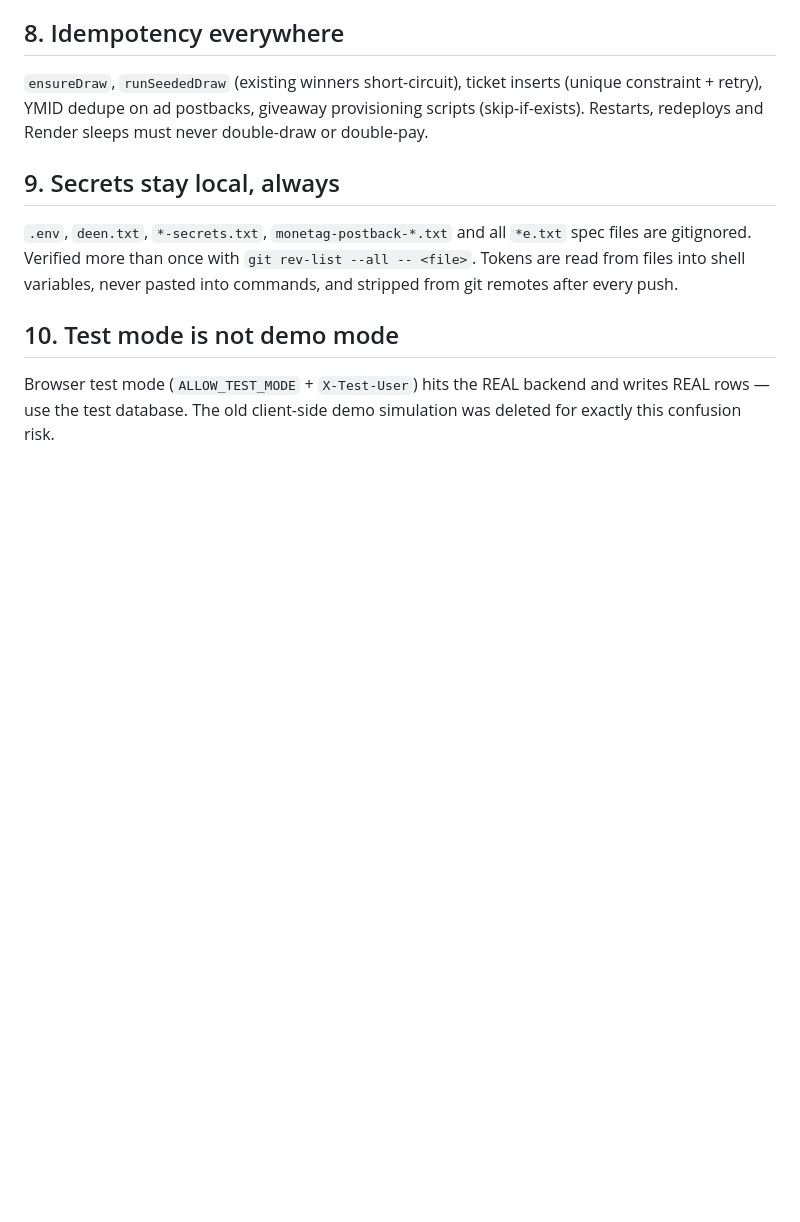
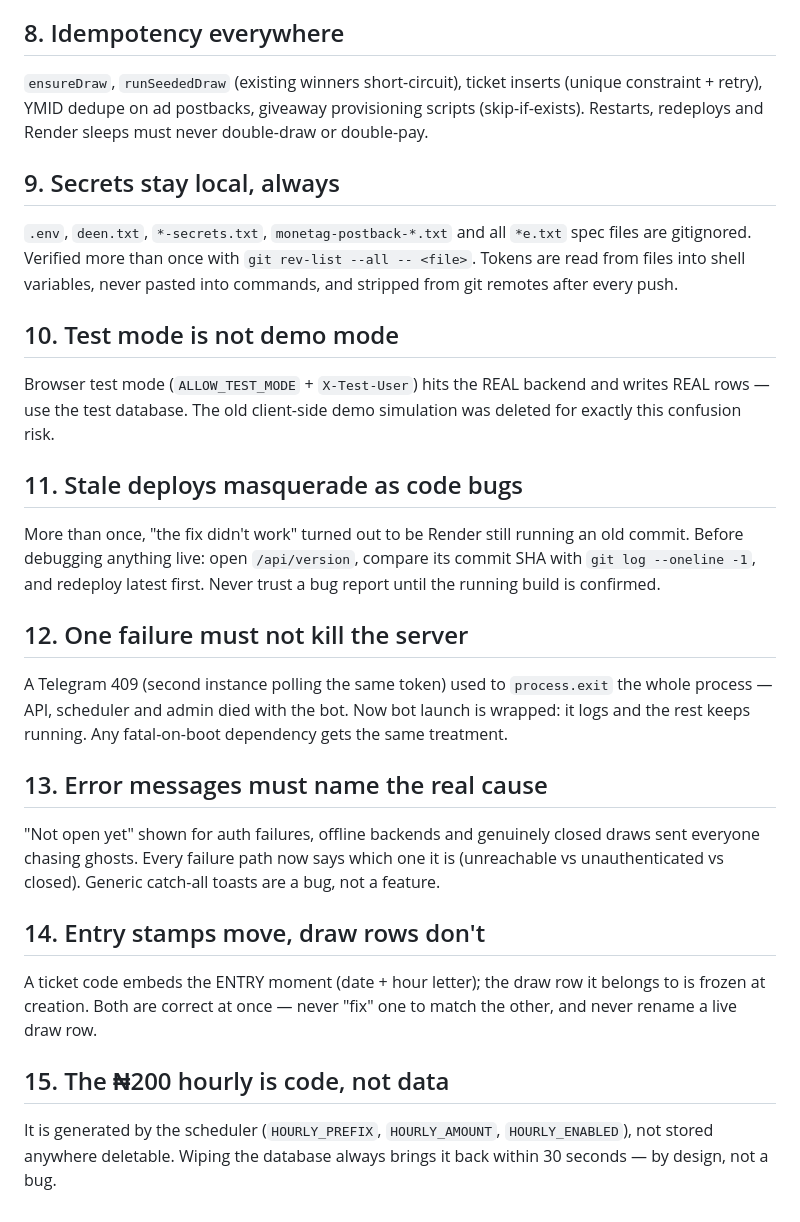
Before and after one commit to petercoder299/nairagive, a Markdown page: learnings.md, the part around the change. GitHub-like rendering; blank space fills up the shorter version.

Commit message:
Learnings: stale deploys, fault isolation, truthful errors

```diff
--- a/learnings.md
+++ b/learnings.md
@@ -69,3 +69,31 @@ after every push.
 Browser test mode (`ALLOW_TEST_MODE` + `X-Test-User`) hits the REAL backend
 and writes REAL rows — use the test database. The old client-side demo
 simulation was deleted for exactly this confusion risk.
+
+## 11. Stale deploys masquerade as code bugs
+More than once, "the fix didn't work" turned out to be Render still running
+an old commit. Before debugging anything live: open `/api/version`, compare
+its commit SHA with `git log --oneline -1`, and redeploy latest first.
+Never trust a bug report until the running build is confirmed.
+
+## 12. One failure must not kill the server
+A Telegram 409 (second instance polling the same token) used to
+`process.exit` the whole process — API, scheduler and admin died with the
+bot. Now bot launch is wrapped: it logs and the rest keeps running.
+Any fatal-on-boot dependency gets the same treatment.
+
+## 13. Error messages must name the real cause
+"Not open yet" shown for auth failures, offline backends and genuinely
+closed draws sent everyone chasing ghosts. Every failure path now says
+which one it is (unreachable vs unauthenticated vs closed). Generic
+catch-all toasts are a bug, not a feature.
+
+## 14. Entry stamps move, draw rows don't
+A ticket code embeds the ENTRY moment (date + hour letter); the draw row
+it belongs to is frozen at creation. Both are correct at once — never
+"fix" one to match the other, and never rename a live draw row.
+
+## 15. The ₦200 hourly is code, not data
+It is generated by the scheduler (`HOURLY_PREFIX`, `HOURLY_AMOUNT`,
+`HOURLY_ENABLED`), not stored anywhere deletable. Wiping the database
+always brings it back within 30 seconds — by design, not a bug.
```
